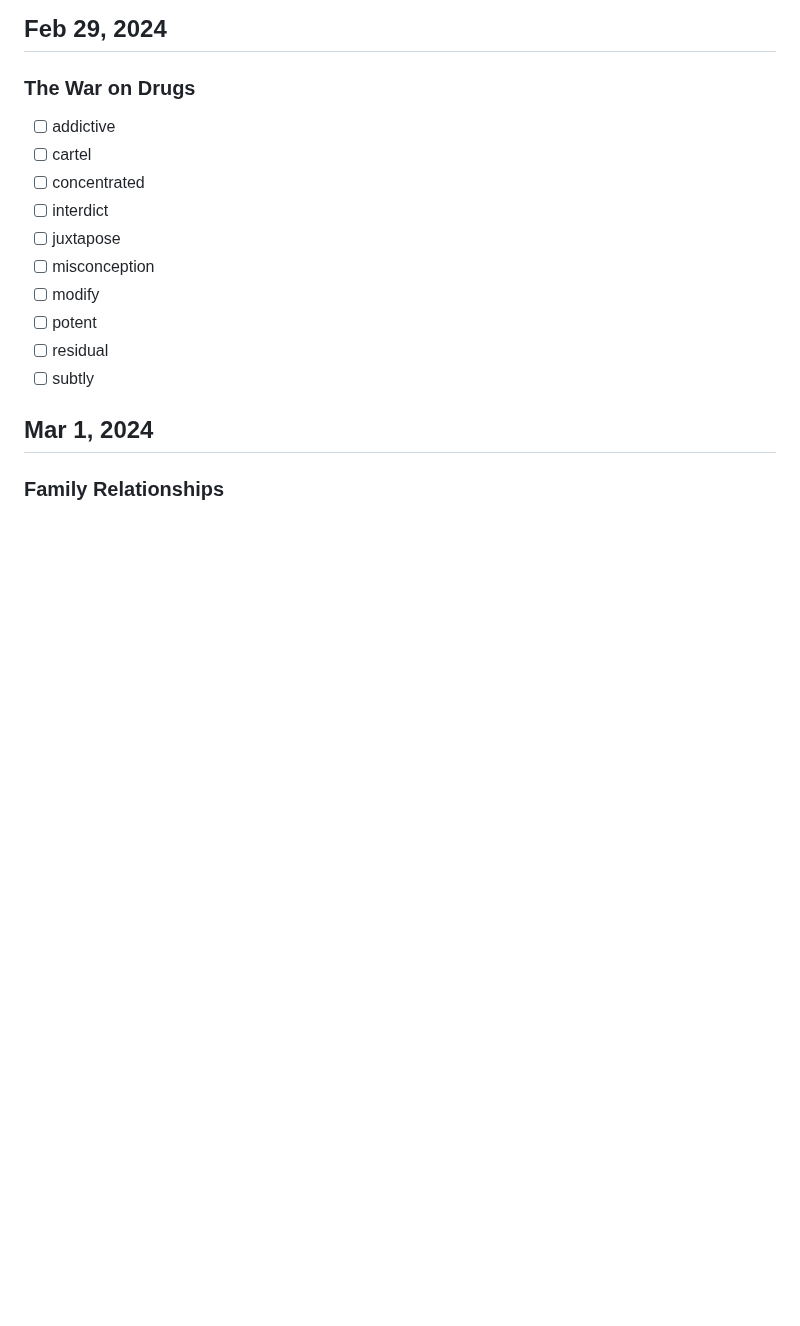
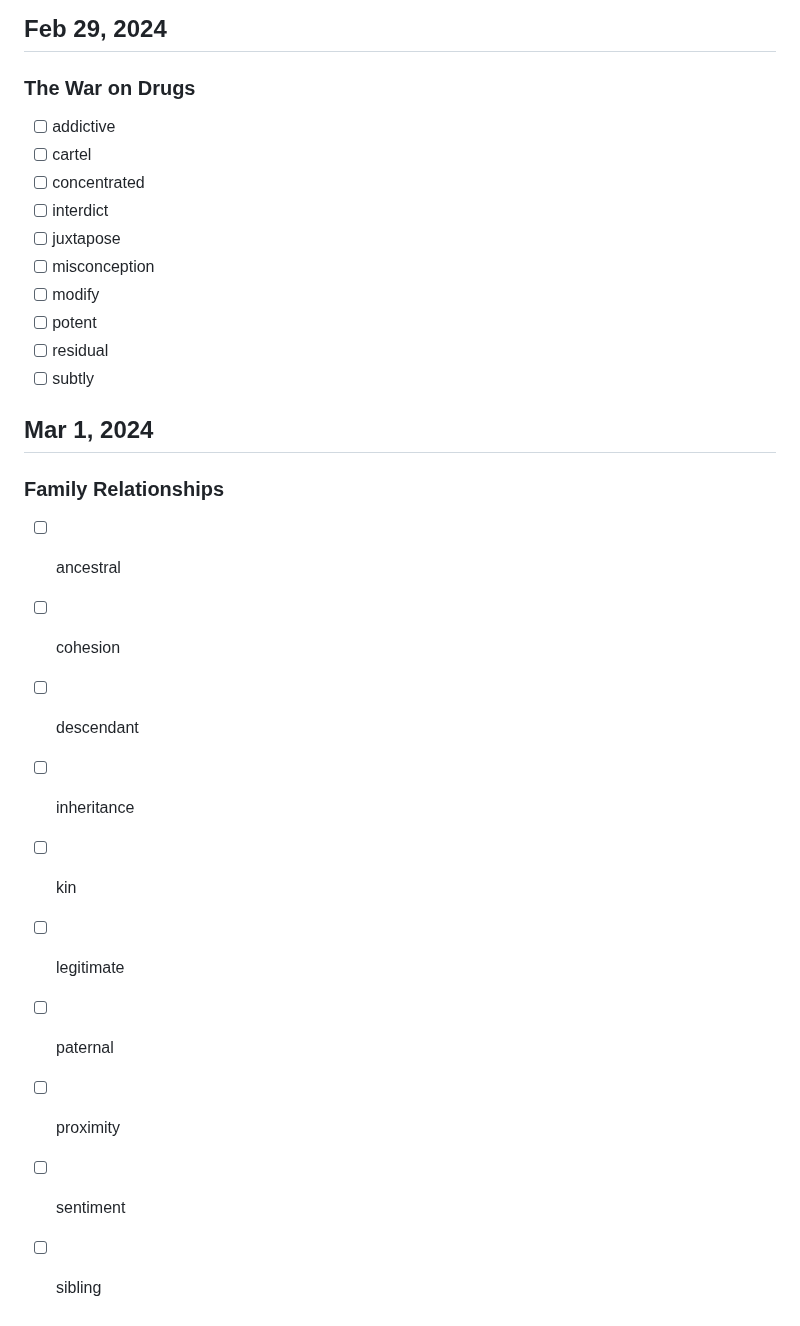
Before and after one commit to karami-mehdi/TodayILearned, a Markdown page: Vocabulary.md, the part around the change. Rendered like a GitHub page; blank space fills up the shorter version.

Commit message:
Add Vocabulary of Mar 1, 2024 in Vocabulary.md

```diff
--- a/Vocabulary.md
+++ b/Vocabulary.md
@@ -408,3 +408,13 @@
 
 ## Mar 1, 2024
 ### Family Relationships
+- [ ] ancestral
+- [ ] cohesion
+- [ ] descendant
+- [ ] inheritance
+- [ ] kin
+- [ ] legitimate
+- [ ] paternal
+- [ ] proximity
+- [ ] sentiment
+- [ ] sibling
```
